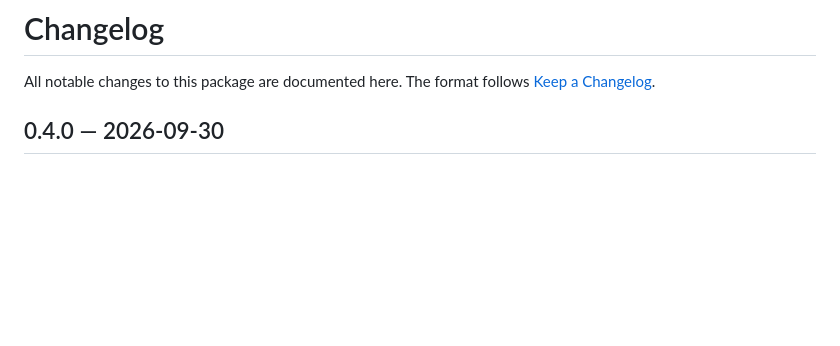
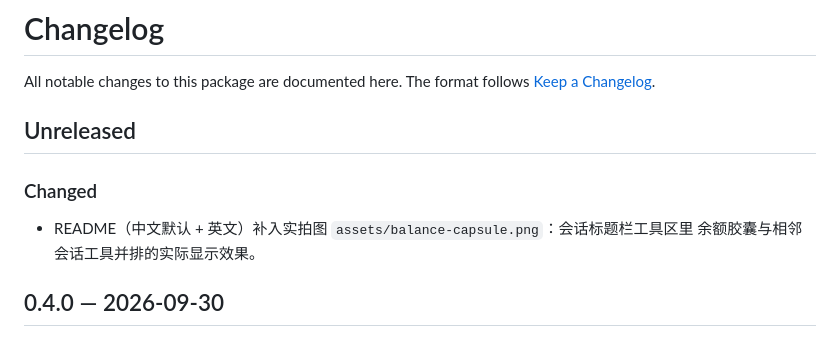
Before and after one commit to huangfuren/dsh-client-ui-balance, a Markdown page: CHANGELOG.md, the part around the change. Drawn GitHub-style; blank space fills up the shorter version.

```diff
--- a/CHANGELOG.md
+++ b/CHANGELOG.md
@@ -2,6 +2,13 @@
 
 All notable changes to this package are documented here. The format follows
 [Keep a Changelog](https://keepachangelog.com/en/1.1.0/).
+
+## Unreleased
+
+### Changed
+
+- README（中文默认 + 英文）补入实拍图 `assets/balance-capsule.png`：会话标题栏工具区里
+  余额胶囊与相邻会话工具并排的实际显示效果。
 
 ## 0.4.0 — 2026-09-30
 
```
Also changed, not shown: README.en.md (+2 -0 lines), README.md (+2 -0 lines), assets/balance-capsule.png (added), 1 other file.
